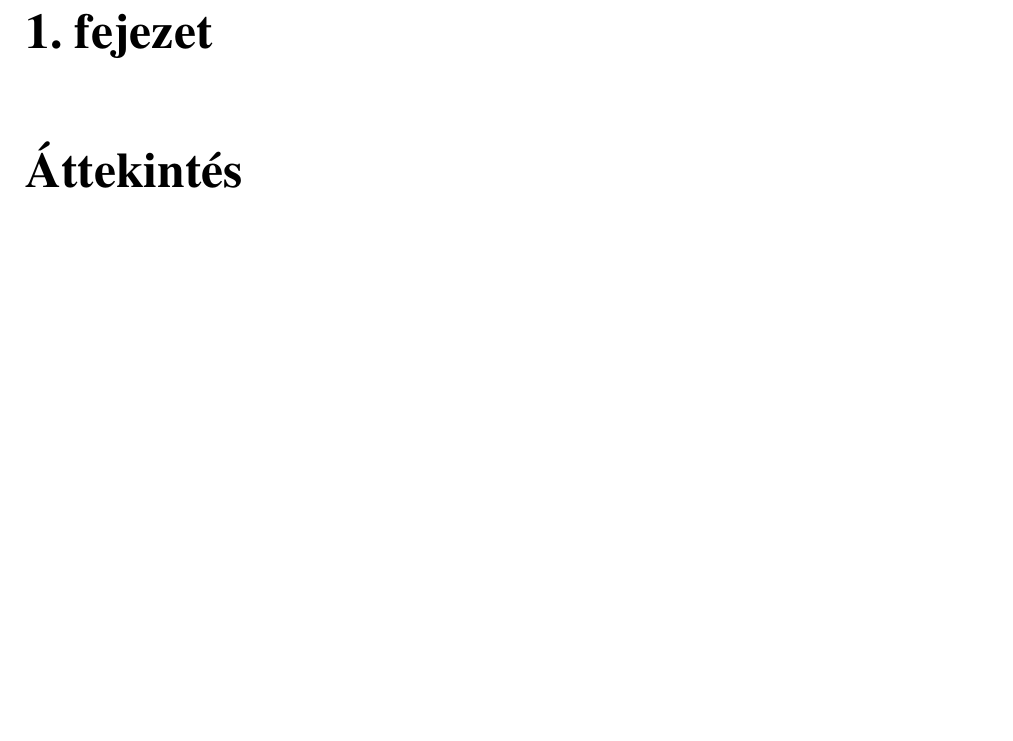
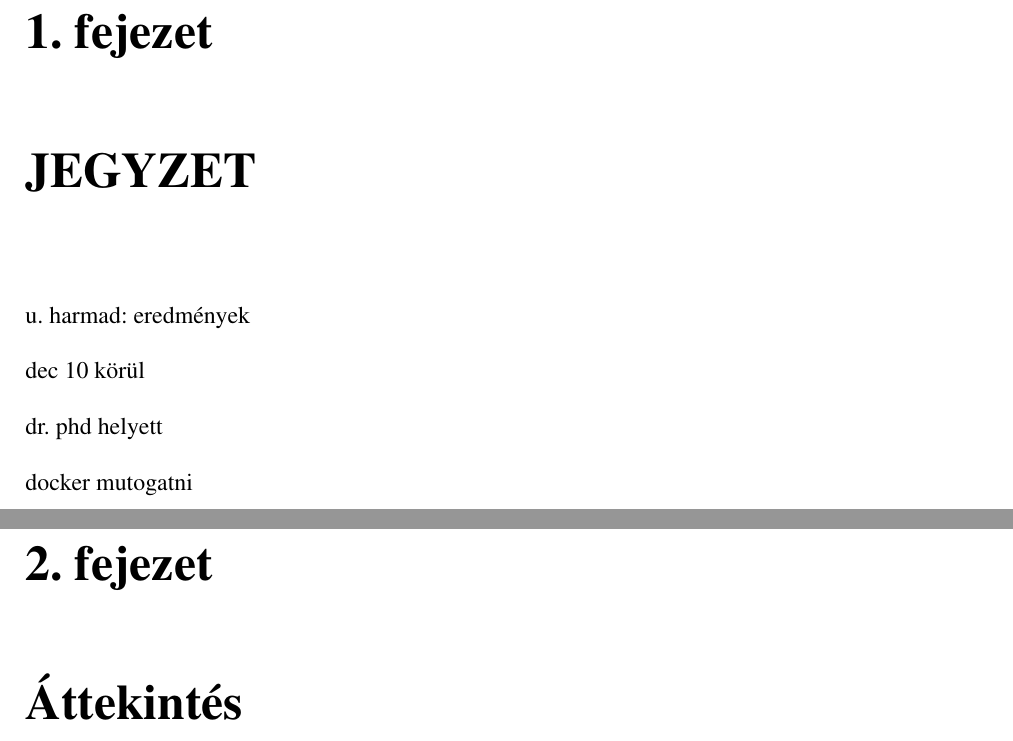
Before and after one commit to davidsusu/holodb-tdk, a LaTeX thesis (dolgozat/src/index.tex): part of page 6 of 46 before the commit and two parts of pages 6 and 7 of 47 after it, the two joined at a grey line, cut so that both start at the same text, the shorter picture padded with empty space. Compiled offline with pdfLaTeX.

Commit message:
Updated: 3 files changed, 14 insertions(+)
A  dolgozat/src/.tdk-j.txt.kate-swp
M  dolgozat/src/index.tex
A  dolgozat/src/tdk-j.txt

```diff
--- a/dolgozat/src/index.tex
+++ b/dolgozat/src/index.tex
@@ -83,7 +83,19 @@ Az új megoldás reményeim szerint további előnyök mellett ötvözi a koráb
 míg kikerüli azok fő hátrányait.
 \end{abstract}
 
+\chapter{JEGYZET}
+
+u. harmad: eredmények
+
+dec 10 körül
+
+dr. phd helyett
+
+docker mutogatni
+
+
 \chapter{Áttekintés}
+
 
 \section{Egy mindennapi probléma}
 
```
Also changed, not shown: dolgozat/src/tdk-j.txt (added, +2 -0 lines), 1 other file.
